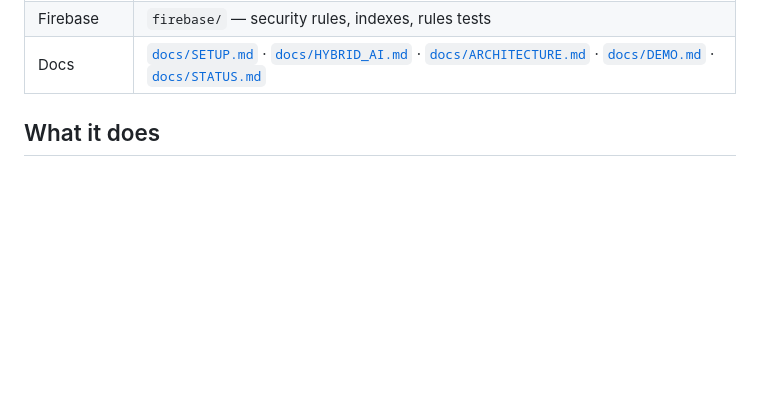
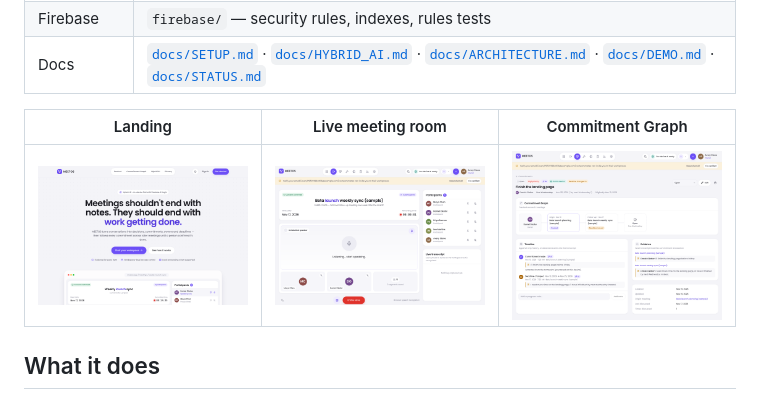
Before and after one commit to TeevincsCrypt/meetos, a Markdown page: README.md, the part around the change. Rendered like a GitHub page; pictures changed too: docs/screenshots/commitment-graph.png (added), docs/screenshots/landing.png (added), docs/screenshots/live-meeting-room.png (added); blank space fills up the shorter version.

Commit message:
Add redesign screenshots to README
Co-Authored-By: Claude Opus 5.5 <noreply@anthropic.com>
Claude-Session: https://claude.ai/code/session_01WYURsDWmgi19htAfUhBux4

```diff
--- a/README.md
+++ b/README.md
@@ -18,6 +18,10 @@ actually ran.
 | Shared logic | `packages/shared` — domain model, grounding, chunking, linking, retrieval, metrics |
 | Firebase | `firebase/` — security rules, indexes, rules tests |
 | Docs | [`docs/SETUP.md`](docs/SETUP.md) · [`docs/HYBRID_AI.md`](docs/HYBRID_AI.md) · [`docs/ARCHITECTURE.md`](docs/ARCHITECTURE.md) · [`docs/DEMO.md`](docs/DEMO.md) · [`docs/STATUS.md`](docs/STATUS.md) |
+
+| Landing | Live meeting room | Commitment Graph |
+|---|---|---|
+| ![Landing page](docs/screenshots/landing.png) | ![Live meeting room](docs/screenshots/live-meeting-room.png) | ![Commitment Graph](docs/screenshots/commitment-graph.png) |
 
 ## What it does
 
```
